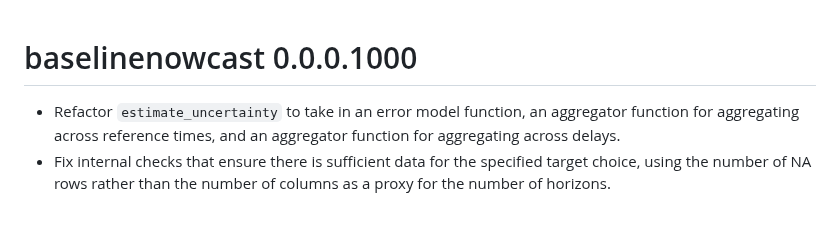
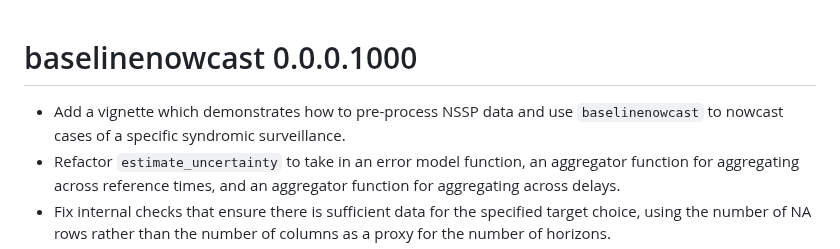
Before and after one commit to epinowcast/baselinenowcast, a Markdown page: NEWS.md, the part around the change. Rendered like a GitHub page; blank space fills up the shorter version.

Commit message:
update changelog

```diff
--- a/NEWS.md
+++ b/NEWS.md
@@ -1,5 +1,6 @@
 # baselinenowcast 0.0.0.1000
 
+-   Add a vignette which demonstrates how to pre-process NSSP data and use `baselinenowcast` to nowcast cases of a specific syndromic surveillance.
 -   Refactor `estimate_uncertainty` to take in an error model function, an aggregator function for aggregating across reference times, and an aggregator function for aggregating across delays.
 -   Fix internal checks that ensure there is sufficient data for the specified target choice, using the number of NA rows rather than the number of columns as a proxy for the number of horizons.
 -   Replace argument names with more complete versions where possible.
```
